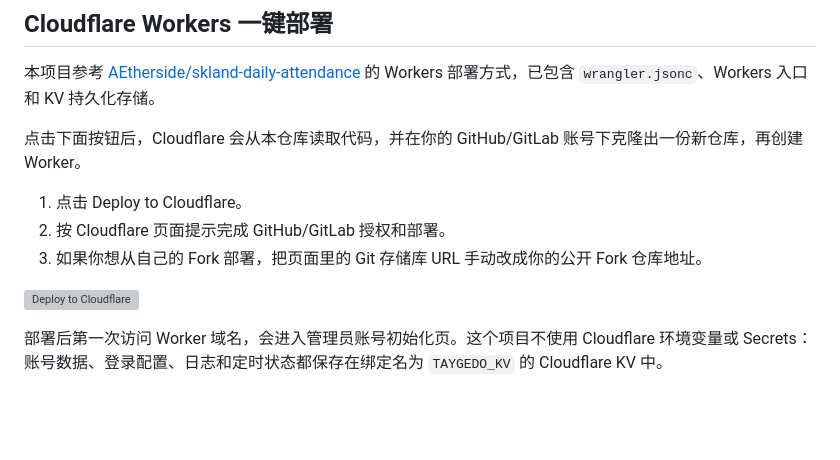
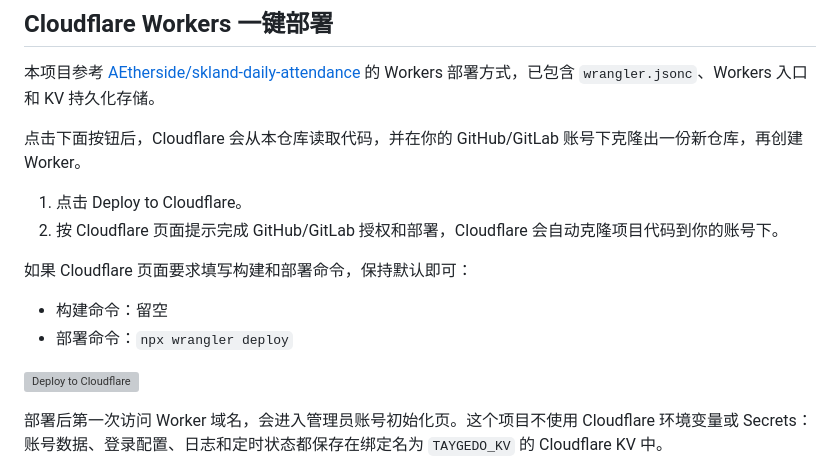
Before and after one commit to ulimit65535/taygedo-daily-attendance, a Markdown page: README.md, the part around the change. Drawn GitHub-style; blank space fills up the shorter version; grey boxes are pictures that could not be loaded.

Commit message:
修改README

```diff
--- a/README.md
+++ b/README.md
@@ -47,8 +47,12 @@ http://localhost:3000
 点击下面按钮后，Cloudflare 会从本仓库读取代码，并在你的 GitHub/GitLab 账号下克隆出一份新仓库，再创建 Worker。
 
 1. 点击 Deploy to Cloudflare。
-2. 按 Cloudflare 页面提示完成 GitHub/GitLab 授权和部署。
-3. 如果你想从自己的 Fork 部署，把页面里的 Git 存储库 URL 手动改成你的公开 Fork 仓库地址。
+2. 按 Cloudflare 页面提示完成 GitHub/GitLab 授权和部署，Cloudflare 会自动克隆项目代码到你的账号下。
+
+如果 Cloudflare 页面要求填写构建和部署命令，保持默认即可：
+
+- 构建命令：留空
+- 部署命令：`npx wrangler deploy`
 
 [![Deploy to Cloudflare](https://deploy.workers.cloudflare.com/button)](https://deploy.workers.cloudflare.com/?url=https://github.com/ulimit65535/taygedo-daily-attendance)
 
```
